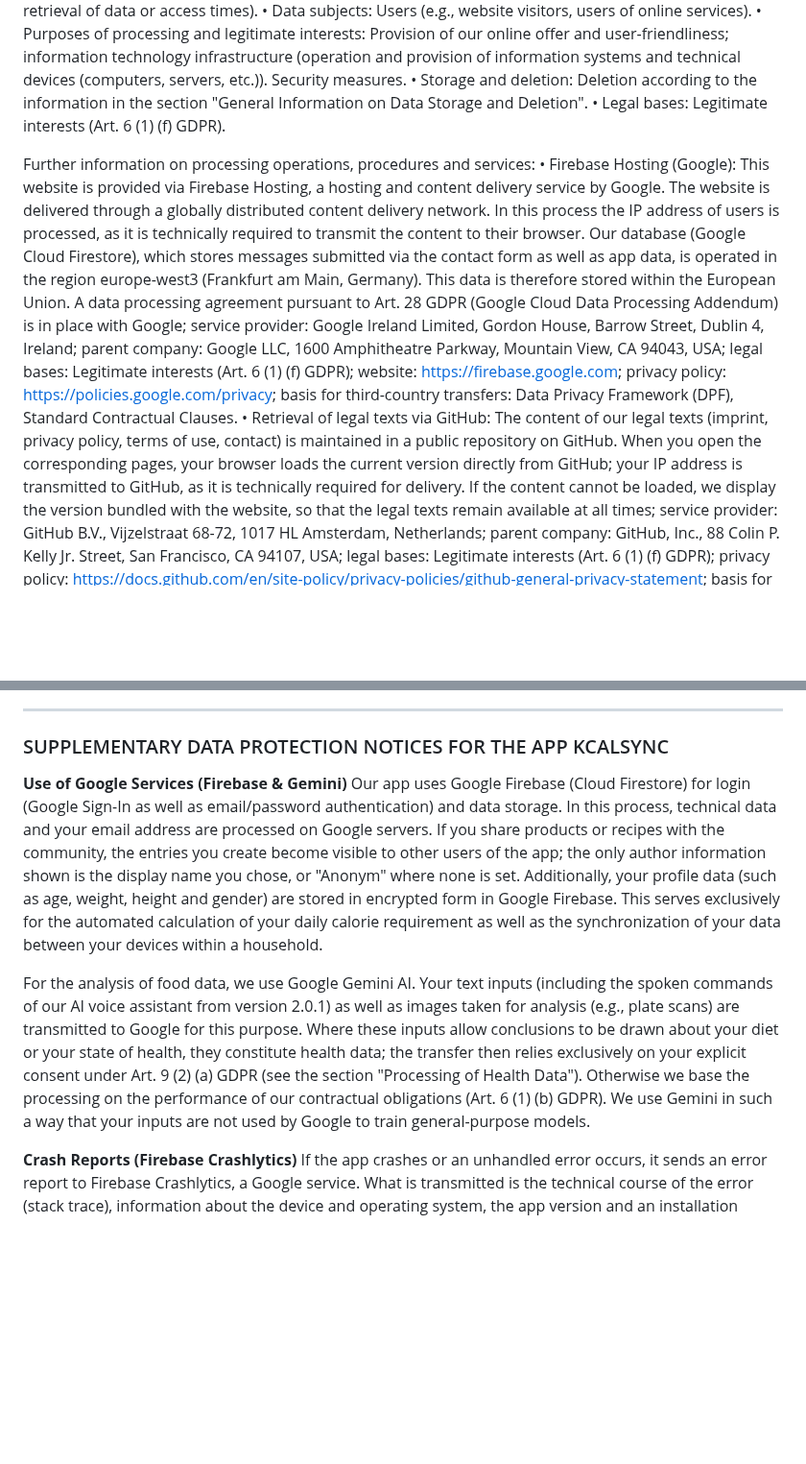
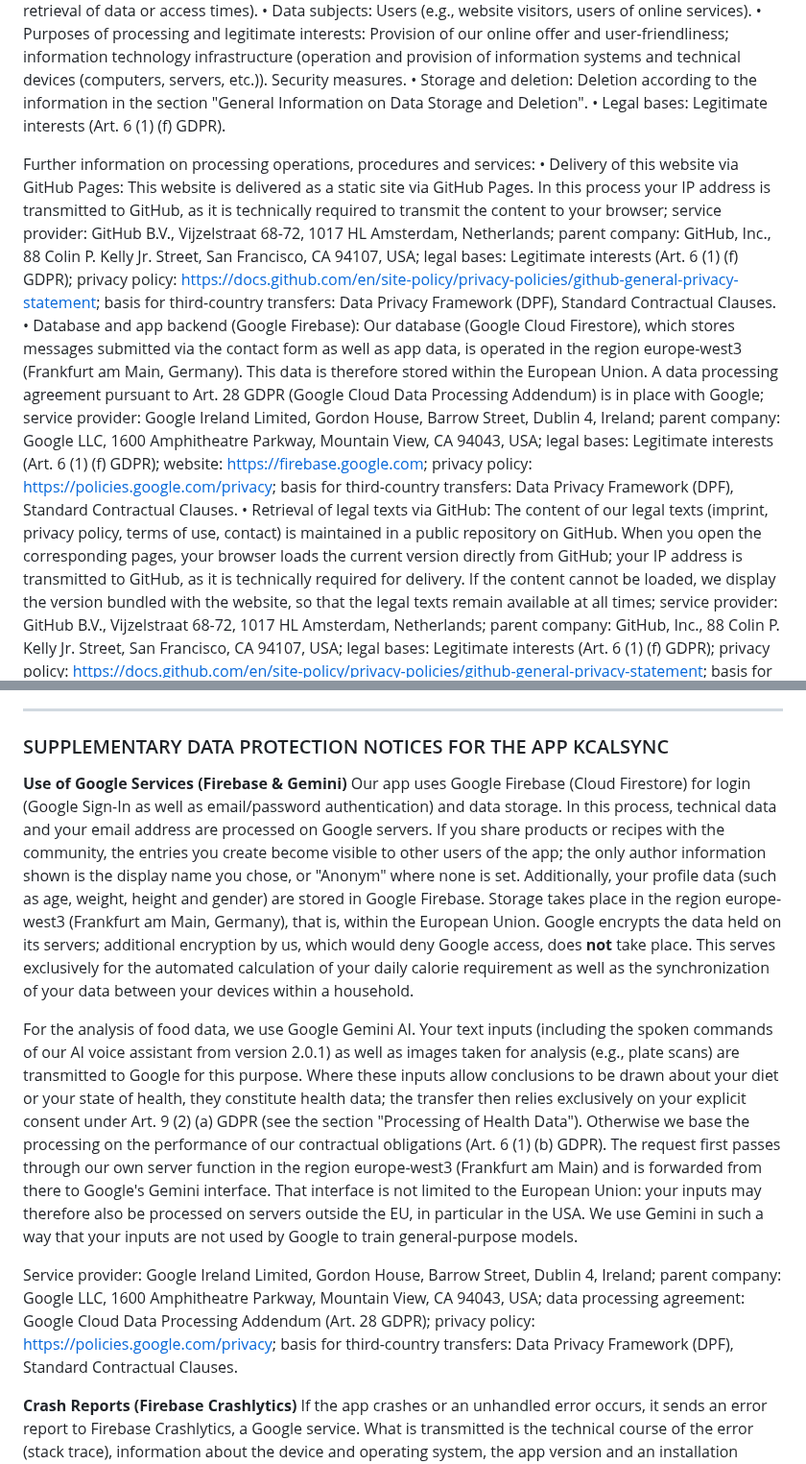
Before and after one commit to teuvex-app/kcalSync-website, a Markdown page: docs/privacy/privacy_policy_en.md, 2 parts joined by grey strips. Shown at 96% size. Drawn GitHub-style; blank space fills up the shorter version.

```diff
--- a/docs/privacy/privacy_policy_en.md
+++ b/docs/privacy/privacy_policy_en.md
@@ -159,7 +159,8 @@ We process the data of users to be able to provide them with our online services
 •   Legal bases: Legitimate interests (Art. 6 (1) (f) GDPR).
 
 Further information on processing operations, procedures and services:
-•   Firebase Hosting (Google): This website is provided via Firebase Hosting, a hosting and content delivery service by Google. The website is delivered through a globally distributed content delivery network. In this process the IP address of users is processed, as it is technically required to transmit the content to their browser. Our database (Google Cloud Firestore), which stores messages submitted via the contact form as well as app data, is operated in the region europe-west3 (Frankfurt am Main, Germany). This data is therefore stored within the European Union. A data processing agreement pursuant to Art. 28 GDPR (Google Cloud Data Processing Addendum) is in place with Google; service provider: Google Ireland Limited, Gordon House, Barrow Street, Dublin 4, Ireland; parent company: Google LLC, 1600 Amphitheatre Parkway, Mountain View, CA 94043, USA; legal bases: Legitimate interests (Art. 6 (1) (f) GDPR); website: https://firebase.google.com; privacy policy: https://policies.google.com/privacy; basis for third-country transfers: Data Privacy Framework (DPF), Standard Contractual Clauses.
+•   Delivery of this website via GitHub Pages: This website is delivered as a static site via GitHub Pages. In this process your IP address is transmitted to GitHub, as it is technically required to transmit the content to your browser; service provider: GitHub B.V., Vijzelstraat 68-72, 1017 HL Amsterdam, Netherlands; parent company: GitHub, Inc., 88 Colin P. Kelly Jr. Street, San Francisco, CA 94107, USA; legal bases: Legitimate interests (Art. 6 (1) (f) GDPR); privacy policy: https://docs.github.com/en/site-policy/privacy-policies/github-general-privacy-statement; basis for third-country transfers: Data Privacy Framework (DPF), Standard Contractual Clauses.
+•   Database and app backend (Google Firebase): Our database (Google Cloud Firestore), which stores messages submitted via the contact form as well as app data, is operated in the region europe-west3 (Frankfurt am Main, Germany). This data is therefore stored within the European Union. A data processing agreement pursuant to Art. 28 GDPR (Google Cloud Data Processing Addendum) is in place with Google; service provider: Google Ireland Limited, Gordon House, Barrow Street, Dublin 4, Ireland; parent company: Google LLC, 1600 Amphitheatre Parkway, Mountain View, CA 94043, USA; legal bases: Legitimate interests (Art. 6 (1) (f) GDPR); website: https://firebase.google.com; privacy policy: https://policies.google.com/privacy; basis for third-country transfers: Data Privacy Framework (DPF), Standard Contractual Clauses.
 •   Retrieval of legal texts via GitHub: The content of our legal texts (imprint, privacy policy, terms of use, contact) is maintained in a public repository on GitHub. When you open the corresponding pages, your browser loads the current version directly from GitHub; your IP address is transmitted to GitHub, as it is technically required for delivery. If the content cannot be loaded, we display the version bundled with the website, so that the legal texts remain available at all times; service provider: GitHub B.V., Vijzelstraat 68-72, 1017 HL Amsterdam, Netherlands; parent company: GitHub, Inc., 88 Colin P. Kelly Jr. Street, San Francisco, CA 94107, USA; legal bases: Legitimate interests (Art. 6 (1) (f) GDPR); privacy policy: https://docs.github.com/en/site-policy/privacy-policies/github-general-privacy-statement; basis for third-country transfers: Data Privacy Framework (DPF), Standard Contractual Clauses.
 •   Collection of access data and log files: Access to our online offer is logged in the form of so-called "server log files". The server log files may include the address and name of the accessed websites and files, date and time of access, amount of data transferred, notification of successful access, browser type and version, the user's operating system, referrer URL (the previously visited page) and usually IP addresses and the requesting provider. The server log files can be used on the one hand for security purposes, e.g., to avoid overloading the servers (especially in the case of abusive attacks, so-called DDoS attacks), and on the other hand to ensure the utilization of the servers and their stability; legal bases: Legitimate interests (Art. 6 (1) (f) GDPR). Deletion of data: Log file information is stored for a maximum of 30 days and then deleted or anonymized. Data whose further storage is required for evidence purposes are excluded from deletion until the final clarification of the respective incident.
 
@@ -312,9 +313,11 @@ Payment data include all information required for the settlement of payment tran
 
 ### SUPPLEMENTARY DATA PROTECTION NOTICES FOR THE APP KCALSYNC
 **Use of Google Services (Firebase & Gemini)**
-Our app uses Google Firebase (Cloud Firestore) for login (Google Sign-In as well as email/password authentication) and data storage. In this process, technical data and your email address are processed on Google servers. If you share products or recipes with the community, the entries you create become visible to other users of the app; the only author information shown is the display name you chose, or "Anonym" where none is set. Additionally, your profile data (such as age, weight, height and gender) are stored in encrypted form in Google Firebase. This serves exclusively for the automated calculation of your daily calorie requirement as well as the synchronization of your data between your devices within a household.
+Our app uses Google Firebase (Cloud Firestore) for login (Google Sign-In as well as email/password authentication) and data storage. In this process, technical data and your email address are processed on Google servers. If you share products or recipes with the community, the entries you create become visible to other users of the app; the only author information shown is the display name you chose, or "Anonym" where none is set. Additionally, your profile data (such as age, weight, height and gender) are stored in Google Firebase. Storage takes place in the region europe-west3 (Frankfurt am Main, Germany), that is, within the European Union. Google encrypts the data held on its servers; additional encryption by us, which would deny Google access, does **not** take place. This serves exclusively for the automated calculation of your daily calorie requirement as well as the synchronization of your data between your devices within a household.
 
-For the analysis of food data, we use Google Gemini AI. Your text inputs (including the spoken commands of our AI voice assistant from version 2.0.1) as well as images taken for analysis (e.g., plate scans) are transmitted to Google for this purpose. Where these inputs allow conclusions to be drawn about your diet or your state of health, they constitute health data; the transfer then relies exclusively on your explicit consent under Art. 9 (2) (a) GDPR (see the section "Processing of Health Data"). Otherwise we base the processing on the performance of our contractual obligations (Art. 6 (1) (b) GDPR). We use Gemini in such a way that your inputs are not used by Google to train general-purpose models.
+For the analysis of food data, we use Google Gemini AI. Your text inputs (including the spoken commands of our AI voice assistant from version 2.0.1) as well as images taken for analysis (e.g., plate scans) are transmitted to Google for this purpose. Where these inputs allow conclusions to be drawn about your diet or your state of health, they constitute health data; the transfer then relies exclusively on your explicit consent under Art. 9 (2) (a) GDPR (see the section "Processing of Health Data"). Otherwise we base the processing on the performance of our contractual obligations (Art. 6 (1) (b) GDPR). The request first passes through our own server function in the region europe-west3 (Frankfurt am Main) and is forwarded from there to Google's Gemini interface. That interface is not limited to the European Union: your inputs may therefore also be processed on servers outside the EU, in particular in the USA. We use Gemini in such a way that your inputs are not used by Google to train general-purpose models.
+
+Service provider: Google Ireland Limited, Gordon House, Barrow Street, Dublin 4, Ireland; parent company: Google LLC, 1600 Amphitheatre Parkway, Mountain View, CA 94043, USA; data processing agreement: Google Cloud Data Processing Addendum (Art. 28 GDPR); privacy policy: https://policies.google.com/privacy; basis for third-country transfers: Data Privacy Framework (DPF), Standard Contractual Clauses.
 
 **Crash Reports (Firebase Crashlytics)**
 If the app crashes or an unhandled error occurs, it sends an error report to Firebase Crashlytics, a Google service. What is transmitted is the technical course of the error (stack trace), information about the device and operating system, the app version and an installation identifier assigned by Google. Your name, your email address and your nutrition or health data are not transmitted. The sole purpose is to find and fix faults; without these reports, crashes that occur only on particular devices would be practically impossible to trace. The legal basis is our legitimate interest in a functioning and stable application (Art. 6 (1) (f) GDPR). You can switch the transmission off in the app settings; service provider: Google Ireland Limited, Gordon House, Barrow Street, Dublin 4, Ireland; basis for third-country transfers: Data Privacy Framework (DPF), standard contractual clauses.
```
Also changed, not shown: docs/privacy/privacy_policy_de.md (+6 -3 lines).
